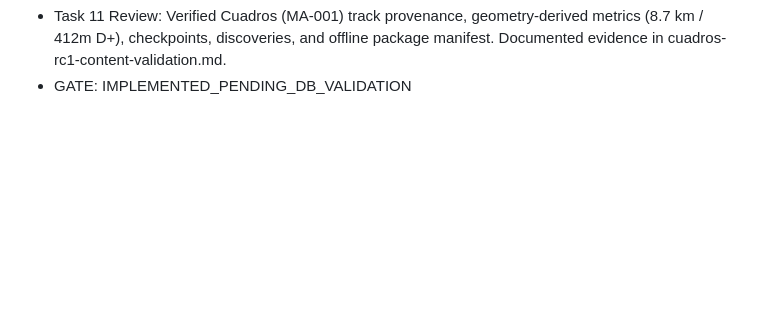
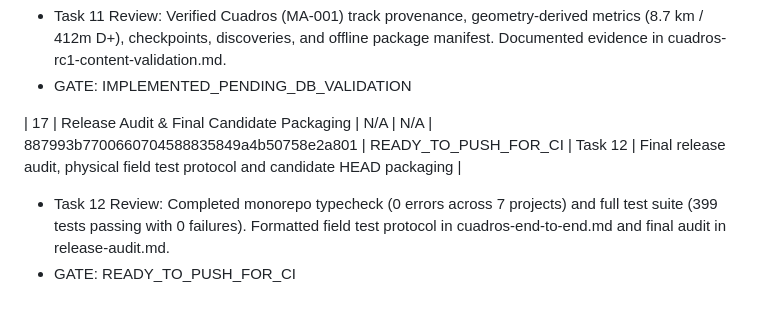
Before and after one commit to izc05/izc05-magina-aventura, a Markdown page: docs/rc1/integration-ledger.md, the part around the change. Drawn GitHub-style; blank space fills up the shorter version.

Commit message:
chore(rc1): audit release candidate, record field test protocol and update ledger

```diff
--- a/docs/rc1/integration-ledger.md
+++ b/docs/rc1/integration-ledger.md
@@ -45,3 +45,7 @@ outeOptions, municipalityOptions) importando desde src/core/lookups.mjs.
 | 16 | Cuadros Content Validation | N/A | N/A | c4f92e6968e039804fed44dae254f8152c422330 | READY | Task 11 | Verified Sendero de Cuadros content checklist and pre-field lifecycle state FIELD_TEST_PENDING |
 - Task 11 Review: Verified Cuadros (MA-001) track provenance, geometry-derived metrics (8.7 km / 412m D+), checkpoints, discoveries, and offline package manifest. Documented evidence in cuadros-rc1-content-validation.md.
 - GATE: IMPLEMENTED_PENDING_DB_VALIDATION
+
+| 17 | Release Audit & Final Candidate Packaging | N/A | N/A | 887993b7700660704588835849a4b50758e2a801 | READY_TO_PUSH_FOR_CI | Task 12 | Final release audit, physical field test protocol and candidate HEAD packaging |
+- Task 12 Review: Completed monorepo typecheck (0 errors across 7 projects) and full test suite (399 tests passing with 0 failures). Formatted field test protocol in cuadros-end-to-end.md and final audit in release-audit.md.
+- GATE: READY_TO_PUSH_FOR_CI
```
Also changed, not shown: docs/field-tests/rc1-cuadros-end-to-end.md (added, +45 -0 lines), docs/rc1/release-audit.md (added, +42 -0 lines).
